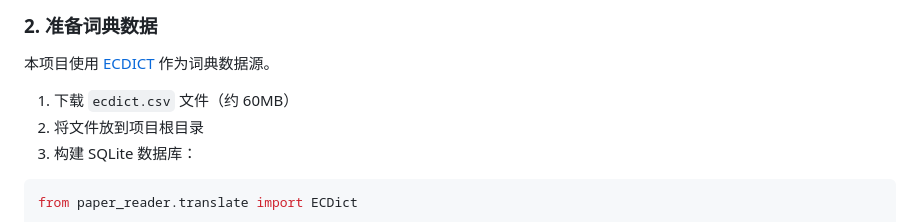
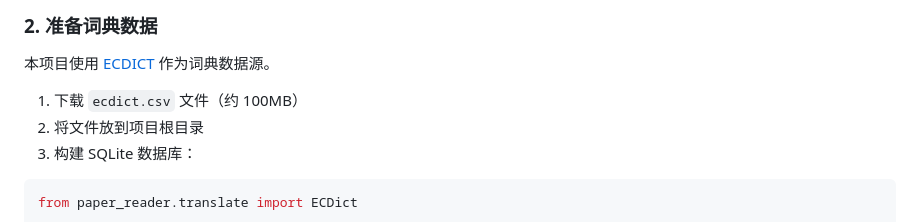
Before and after one commit to raditree/EnglishPaperReader, a Markdown page: docs/usage.md, the part around the change. Drawn GitHub-style.

```diff
--- a/docs/usage.md
+++ b/docs/usage.md
@@ -32,7 +32,7 @@ pip install -r requirements.txt
 
 本项目使用 [ECDICT](https://github.com/skywind3000/ECDICT) 作为词典数据源。
 
-1. 下载 `ecdict.csv` 文件（约 60MB）
+1. 下载 `ecdict.csv` 文件（约 100MB）
 2. 将文件放到项目根目录
 3. 构建 SQLite 数据库：
 
```
